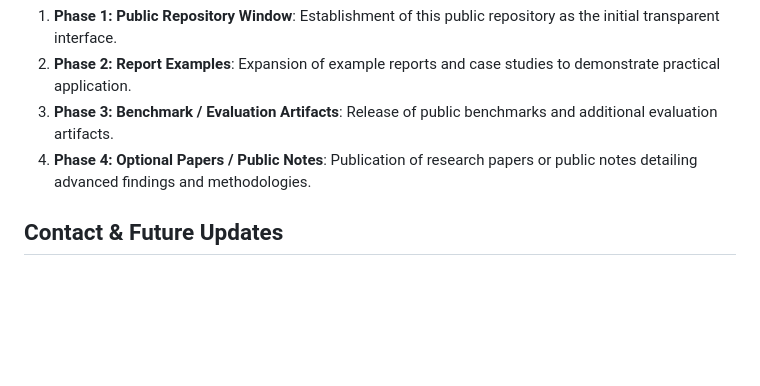
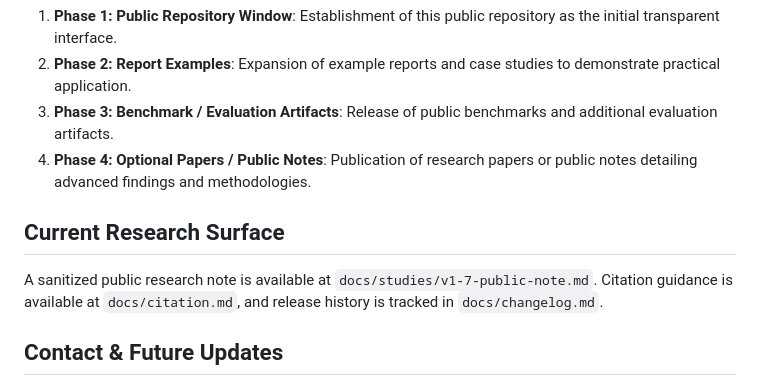
Before and after one commit to sangziwang91-design/model-behavior-observatory, a Markdown page: README.md, the part around the change. GitHub-like rendering; blank space fills up the shorter version.

Commit message:
PHASE 6: Add citation, changelog, and research surface links

```diff
--- a/README.md
+++ b/README.md
@@ -50,6 +50,10 @@ Our public-facing plan is structured in the following phases:
 3.  **Phase 3: Benchmark / Evaluation Artifacts**: Release of public benchmarks and additional evaluation artifacts.
 4.  **Phase 4: Optional Papers / Public Notes**: Publication of research papers or public notes detailing advanced findings and methodologies.
 
+## Current Research Surface
+
+A sanitized public research note is available at `docs/studies/v1-7-public-note.md`. Citation guidance is available at `docs/citation.md`, and release history is tracked in `docs/changelog.md`.
+
 ## Contact & Future Updates
 
 This project is under active development. For future updates, please watch this repository. Contact information will be made available as the project matures.
```
Also changed, not shown: docs/changelog.md (added, +7 -0 lines), docs/citation.md (added, +11 -0 lines).
